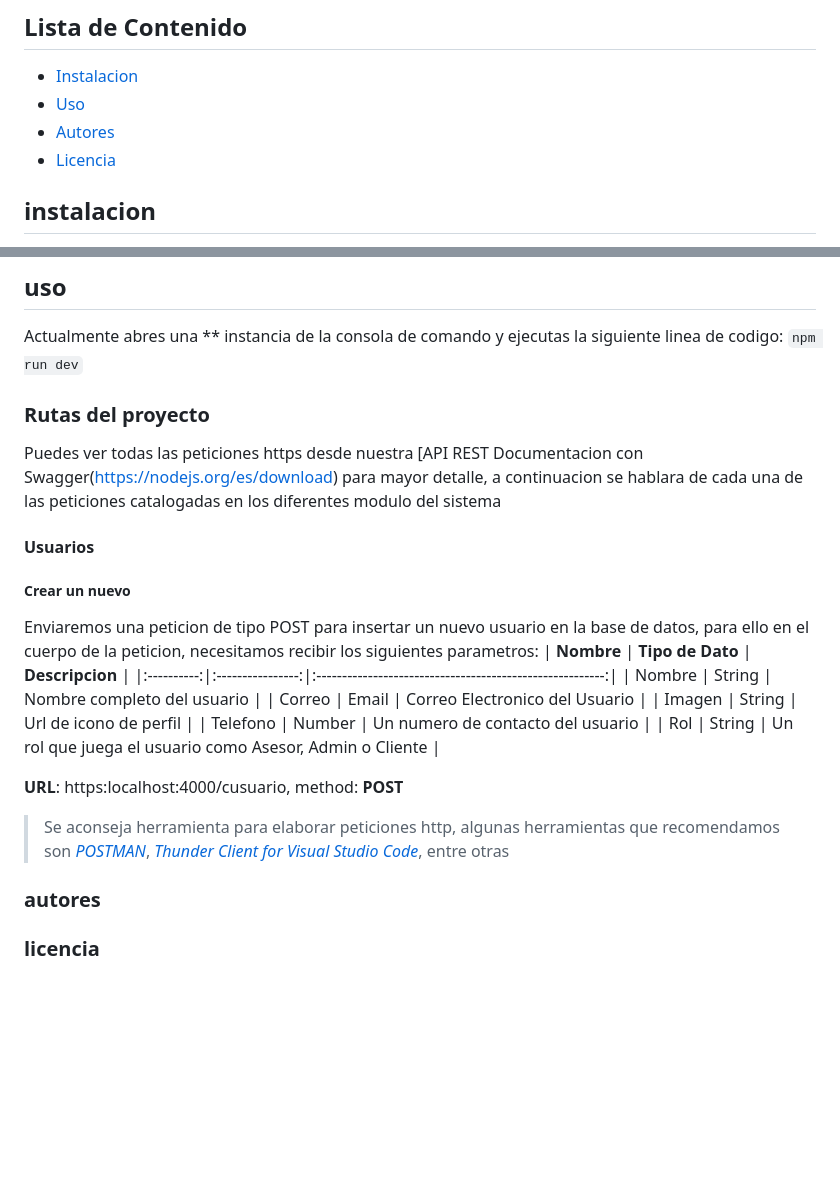
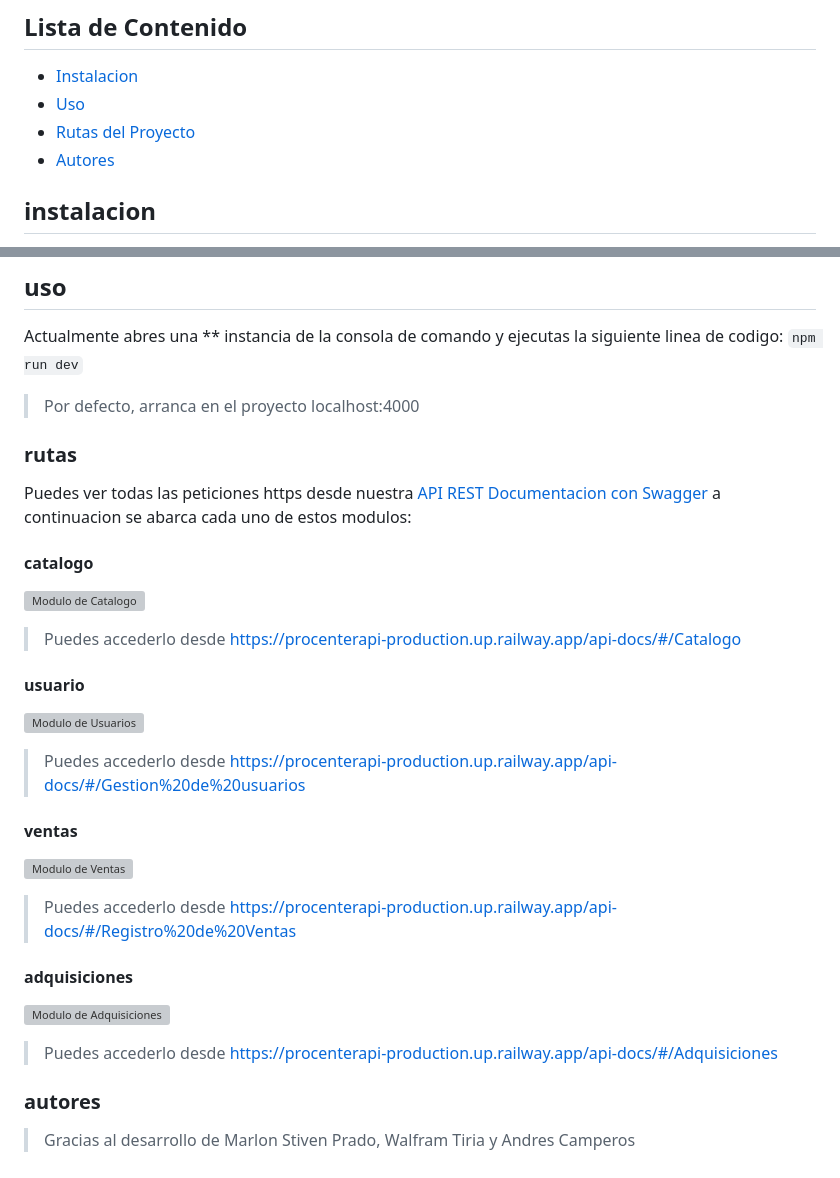
Before and after one commit to joferrer/ProcenterApi, a Markdown page: README.md, 2 parts joined by grey strips. GitHub-like rendering; blank space fills up the shorter version; grey boxes are pictures that could not be loaded.

Commit message:
Actualizando README.md

```diff
--- a/README.md
+++ b/README.md
@@ -18,8 +18,8 @@ Este proyecto es la capa de Back End del proyecto ProcenterAutos web, que ofrece
 ## Lista de Contenido
 - [Instalacion](#instalacion)
 - [Uso](#uso)
+- [Rutas del Proyecto](#rutas)
 - [Autores](#autores)
-- [Licencia](#licencia)
 
 ## instalacion
 
@@ -35,25 +35,20 @@ Luego, nos vamos a la carpeta donde clonamos el repositorio, abrimos el proyecto
 Actualmente abres una ** instancia de la consola de comando  y ejecutas la siguiente linea de codigo:
 </br>
 <code>npm run dev</code>
-### Rutas del proyecto
-Puedes ver todas las peticiones https desde nuestra [API REST Documentacion con Swagger(https://nodejs.org/es/download) para mayor detalle, a continuacion se hablara de cada una de las peticiones catalogadas en los diferentes modulo del sistema
-#### Usuarios
-##### Crear un nuevo
-Enviaremos una peticion de tipo POST para insertar un nuevo usuario en la base de datos, para ello en el cuerpo de la peticion, necesitamos recibir los siguientes parametros:
-| **Nombre** | **Tipo de Dato** |                      **Descripcion**                     |
-|:----------:|:----------------:|:--------------------------------------------------------:|
-|   Nombre   |      String      |                Nombre completo del usuario               |
-|   Correo   |       Email      |              Correo Electronico del Usuario              |
-|   Imagen   |      String      |                  Url de icono de perfil                  |
-|  Telefono  |      Number      |             Un numero de contacto del usuario            |
-|     Rol    |      String      | Un rol que juega el usuario como Asesor, Admin o Cliente |
-
-**URL**: https:localhost:4000/cusuario, method: **POST**
-> Se aconseja herramienta para elaborar peticiones http, algunas herramientas que recomendamos son [*POSTMAN*](https://www.postman.com/),
-[*Thunder Client for Visual Studio Code*](https://marketplace.visualstudio.com/items?itemName=rangav.vscode-thunder-client), entre otras
-
-
+> Por defecto, arranca en el proyecto localhost:4000
+### rutas
+Puedes ver todas las peticiones https desde nuestra [API REST Documentacion con Swagger](https://procenterapi-production.up.railway.app/api-docs/)  a continuacion se abarca cada uno de estos modulos:
+#### catalogo
+![Modulo de Catalogo](https://github.com/joferrer/ProcenterApi/assets/62295874/86bd1707-e31f-4f29-bd6f-0daa896c6672)
+> Puedes accederlo desde https://procenterapi-production.up.railway.app/api-docs/#/Catalogo
+#### usuario
+![Modulo de Usuarios](https://github.com/joferrer/ProcenterApi/assets/62295874/9b4a7eb0-a299-4250-88e1-16f6b11e6736)
+> Puedes accederlo desde https://procenterapi-production.up.railway.app/api-docs/#/Gestion%20de%20usuarios
+#### ventas
+![Modulo de Ventas](https://github.com/joferrer/ProcenterApi/assets/62295874/3cecd85f-676a-48cf-9b23-ddccc14b82f1)
+> Puedes accederlo desde https://procenterapi-production.up.railway.app/api-docs/#/Registro%20de%20Ventas
+#### adquisiciones
+![Modulo de Adquisiciones](https://github.com/joferrer/ProcenterApi/assets/62295874/d5aeef20-f52c-4ad1-8dc1-25935a51e43b)
+> Puedes accederlo desde https://procenterapi-production.up.railway.app/api-docs/#/Adquisiciones
 ### autores
-
-
-### licencia
+> Gracias al desarrollo de Marlon Stiven Prado, Walfram Tiria y Andres Camperos
```
